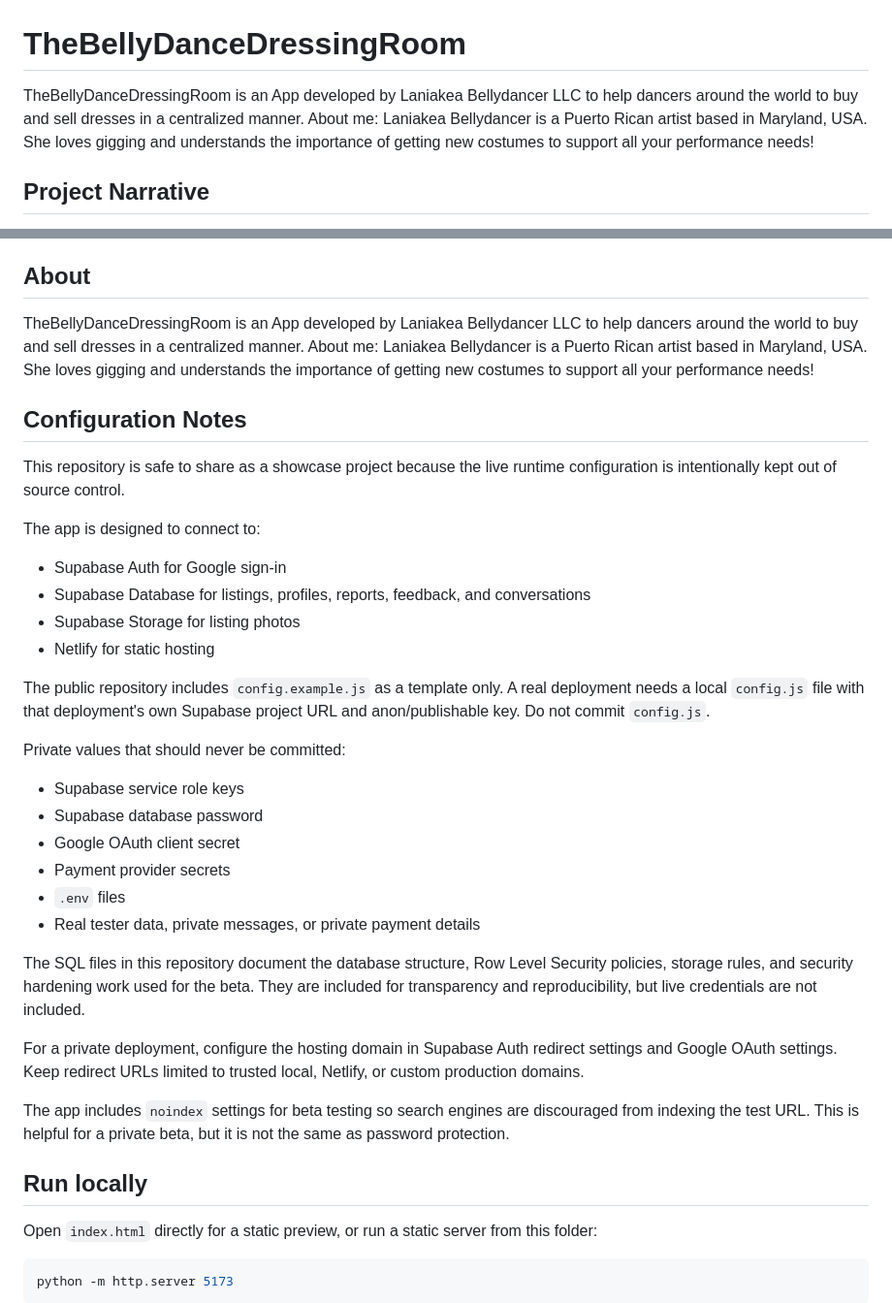
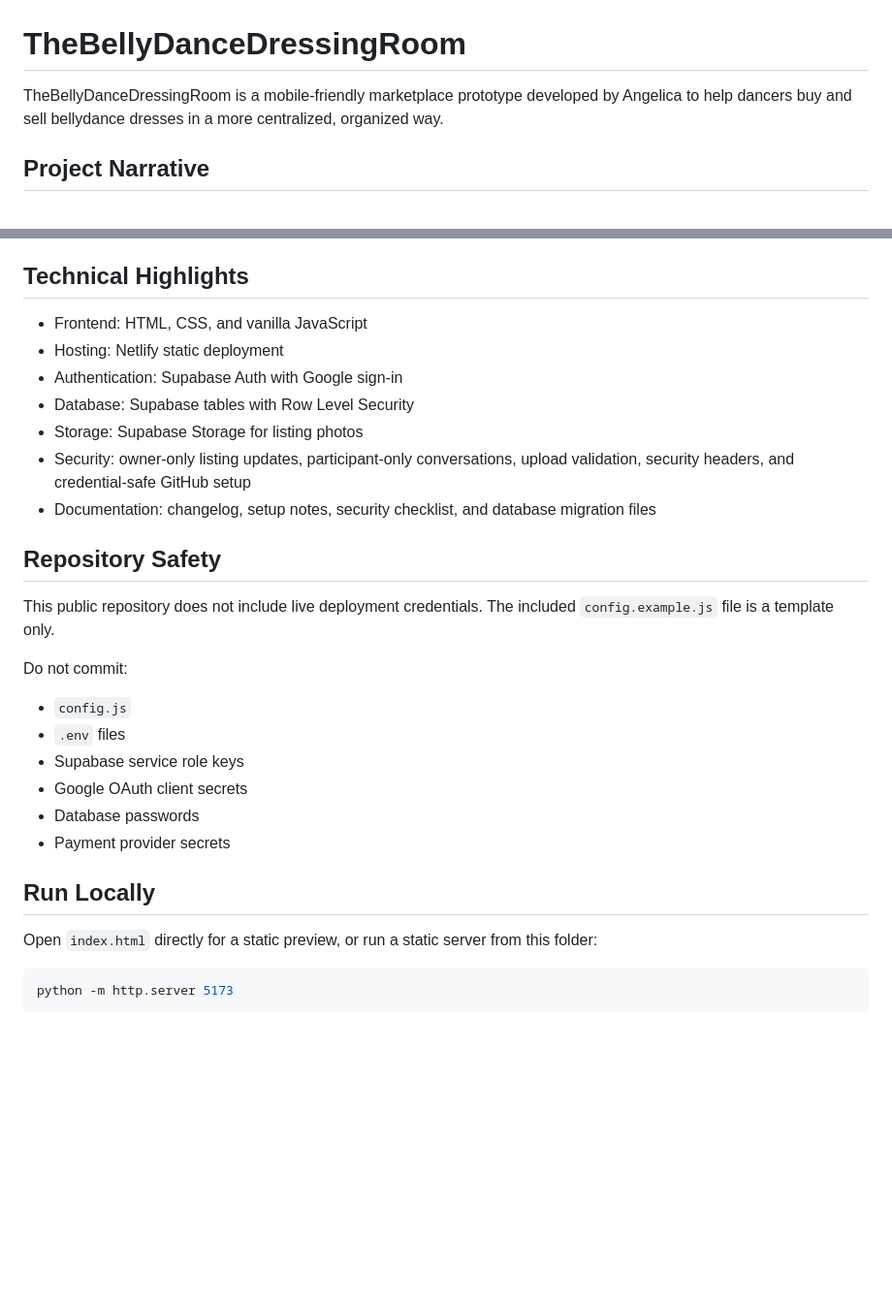
Before and after one commit to angelicacortes-multipleprojects/TheBellyDanceDressingRoom, a Markdown page: README.md, 2 parts joined by grey strips. Shown at 97% size. Rendered like a GitHub page; blank space fills up the shorter version.

```diff
--- a/README.md
+++ b/README.md
@@ -1,6 +1,6 @@
 # TheBellyDanceDressingRoom
 
-TheBellyDanceDressingRoom is an App developed by Laniakea Bellydancer LLC to help dancers around the world to buy and sell dresses in a centralized manner. About me: Laniakea Bellydancer is a Puerto Rican artist based in Maryland, USA. She loves gigging and understands the importance of getting new costumes to support all your performance needs!
+TheBellyDanceDressingRoom is a mobile-friendly marketplace prototype developed by Angelica to help dancers buy and sell bellydance dresses in a more centralized, organized way.
 
 ## Project Narrative
 
@@ -37,39 +47,30 @@ This project demonstrates product thinking, iterative development, database desi
 - Start buyer messages from a listing
 - Supabase-ready Google sign-in, listing storage, and 5-photo uploads
 
-## About
+## Technical Highlights
 
-TheBellyDanceDressingRoom is an App developed by Laniakea Bellydancer LLC to help dancers around the world to buy and sell dresses in a centralized manner. About me: Laniakea Bellydancer is a Puerto Rican artist based in Maryland, USA. She loves gigging and understands the importance of getting new costumes to support all your performance needs!
+- Frontend: HTML, CSS, and vanilla JavaScript
+- Hosting: Netlify static deployment
+- Authentication: Supabase Auth with Google sign-in
+- Database: Supabase tables with Row Level Security
+- Storage: Supabase Storage for listing photos
+- Security: owner-only listing updates, participant-only conversations, upload validation, security headers, and credential-safe GitHub setup
+- Documentation: changelog, setup notes, security checklist, and database migration files
 
-## Configuration Notes
+## Repository Safety
 
-This repository is safe to share as a showcase project because the live runtime configuration is intentionally kept out of source control.
+This public repository does not include live deployment credentials. The included `config.example.js` file is a template only.
 
-The app is designed to connect to:
+Do not commit:
 
-- Supabase Auth for Google sign-in
-- Supabase Database for listings, profiles, reports, feedback, and conversations
-- Supabase Storage for listing photos
-- Netlify for static hosting
+- `config.js`
+- `.env` files
+- Supabase service role keys
+- Google OAuth client secrets
+- Database passwords
+- Payment provider secrets
 
-The public repository includes `config.example.js` as a template only. A real deployment needs a local `config.js` file with that deployment's own Supabase project URL and anon/publishable key. Do not commit `config.js`.
-
-Private values that should never be committed:
-
-- Supabase service role keys
-- Supabase database password
-- Google OAuth client secret
-- Payment provider secrets
-- `.env` files
-- Real tester data, private messages, or private payment details
-
-The SQL files in this repository document the database structure, Row Level Security policies, storage rules, and security hardening work used for the beta. They are included for transparency and reproducibility, but live credentials are not included.
-
-For a private deployment, configure the hosting domain in Supabase Auth redirect settings and Google OAuth settings. Keep redirect URLs limited to trusted local, Netlify, or custom production domains.
-
-The app includes `noindex` settings for beta testing so search engines are discouraged from indexing the test URL. This is helpful for a private beta, but it is not the same as password protection.
-
-## Run locally
+## Run Locally
 
 Open `index.html` directly for a static preview, or run a static server from this folder:
 
```
Also changed, not shown: other parts of README.md (+14 -4 lines).
